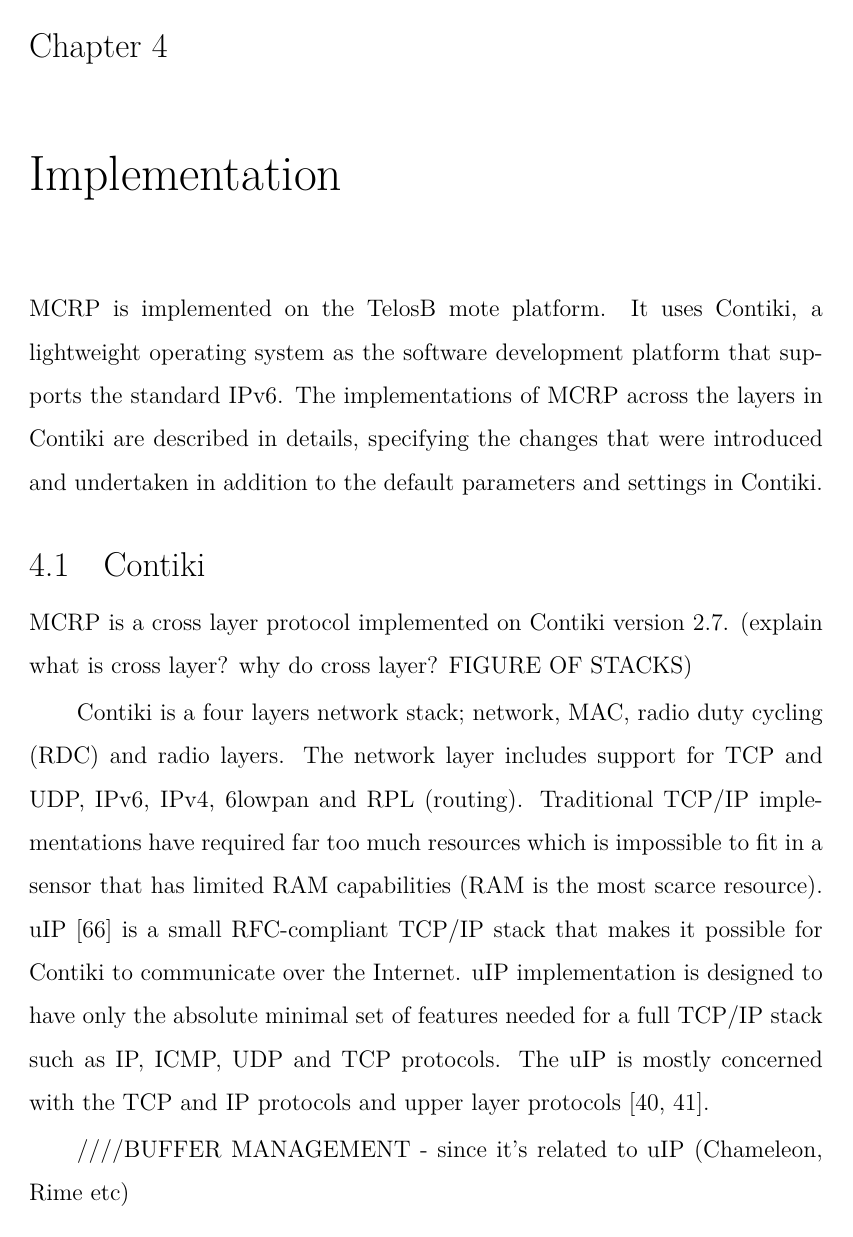
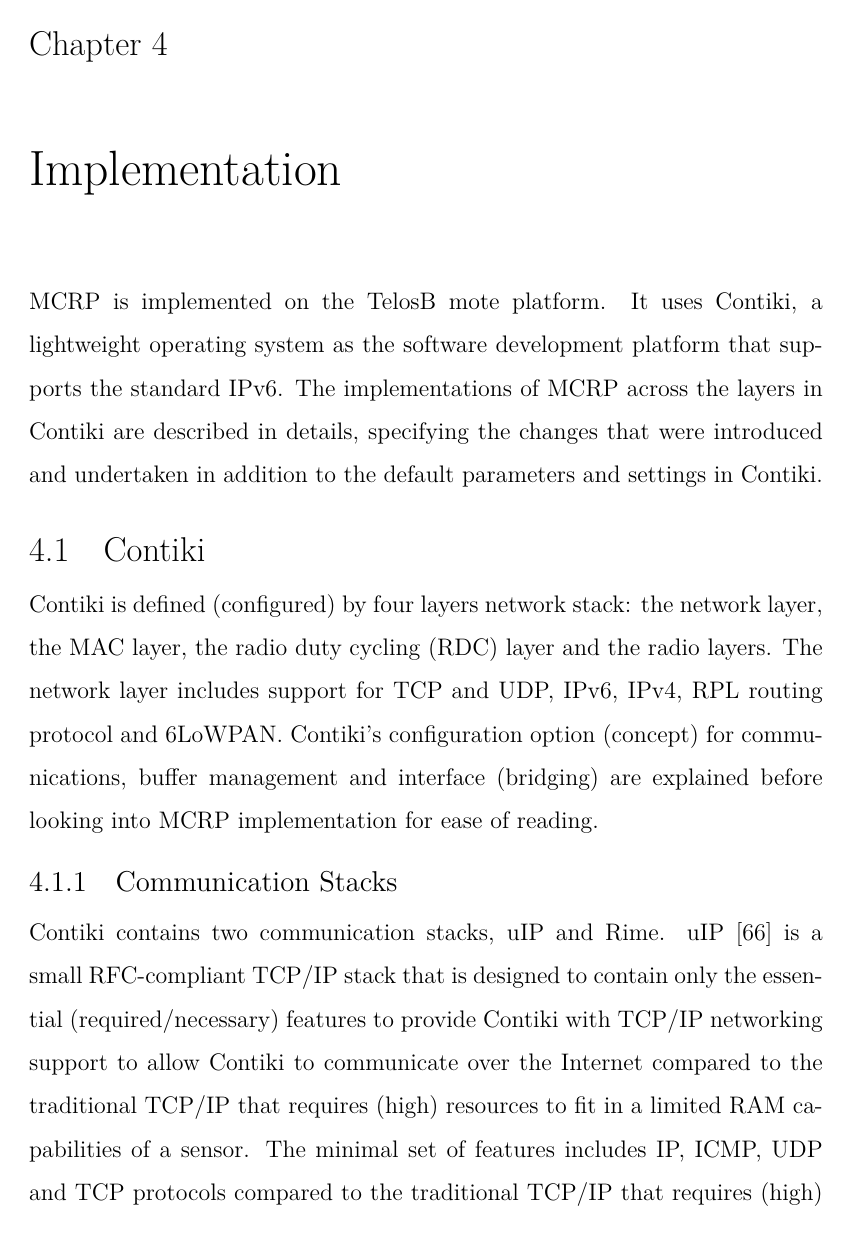
Before and after one commit to Noradila/transfer-thesis, a LaTeX thesis (transfer thesis latex/Main.tex, which reads transfer thesis latex/Implementation.tex): page 67 of 97 before the commit and page 67 of 99 after it. Compiled offline with XeLaTeX; a LaTeX package or settings file that is missing is left out.

Commit message:
updated Implementation - Contiki

```diff
--- a/transfer thesis latex/Implementation.tex
+++ b/transfer thesis latex/Implementation.tex
@@ -7,11 +7,9 @@
 
 %\section{Contiki Protocol Stack (changes at MAC, RT, NBR TB, BR etc.)}
 \section{Contiki}
-MCRP is a cross layer protocol implemented on Contiki version 2.7. (explain what is cross layer? why do cross layer? FIGURE OF STACKS)
+%MCRP is a cross layer protocol implemented on Contiki version 2.7. (explain what is cross layer? why do cross layer? FIGURE OF STACKS)
 
-Contiki is a four layers network stack; network, MAC, radio duty cycling (RDC) and radio layers. The network layer includes support for TCP and UDP, IPv6, IPv4, 6lowpan and RPL (routing). Traditional TCP/IP implementations have required far too much resources which is impossible to fit in a sensor that has limited RAM capabilities (RAM is the most scarce resource). uIP \cite{uip} is a small RFC-compliant TCP/IP stack that makes it possible for Contiki to communicate over the Internet. uIP implementation is designed to have only the absolute minimal set of features needed for a full TCP/IP stack such as IP, ICMP, UDP and TCP protocols. The uIP is mostly concerned with the TCP and IP protocols and upper layer protocols \cite{contikiDoc, contikiUIP}.
-
-////BUFFER MANAGEMENT - since it's related to uIP (Chameleon, Rime etc)
+Contiki is defined (configured) by four layers network stack: the network layer, the MAC layer, the radio duty cycling (RDC) layer and the radio layers. The network layer includes support for TCP and UDP, IPv6, IPv4, RPL routing protocol and 6LoWPAN. Contiki's configuration option (concept) for communications, buffer management and interface (bridging) are explained before looking into MCRP implementation for ease of reading.
 
 \begin{table}
   \centering
@@ -39,3 +37,7 @@
     \caption{Contiki Network Stack}
     \label{table:1}
 \end{table}
+
+\subsection{Communication Stacks}
+Contiki contains two communication stacks, uIP and Rime.
+uIP \cite{uip} is a small RFC-compliant TCP/IP stack that is designed to contain only the essential (required/necessary) features to provide Contiki with TCP/IP networking support to allow Contiki to communicate over the Internet compared to the traditional TCP/IP that requires (high) resources to fit in a limited RAM capabilities of a sensor. The minimal set of features includes IP, ICMP, UDP and TCP protocols compared to the traditional TCP/IP that requires (high) resources that could not be supported in the limited RAM capabilities sensor. The uIP is mostly concerned with the TCP and IP protocols and upper layer protocols \cite{contikiDoc, contikiUIP}.
```
Also changed, not shown: transfer thesis latex/Main.pdf, transfer thesis latex/Implementation.tex (59 more changed lines).
